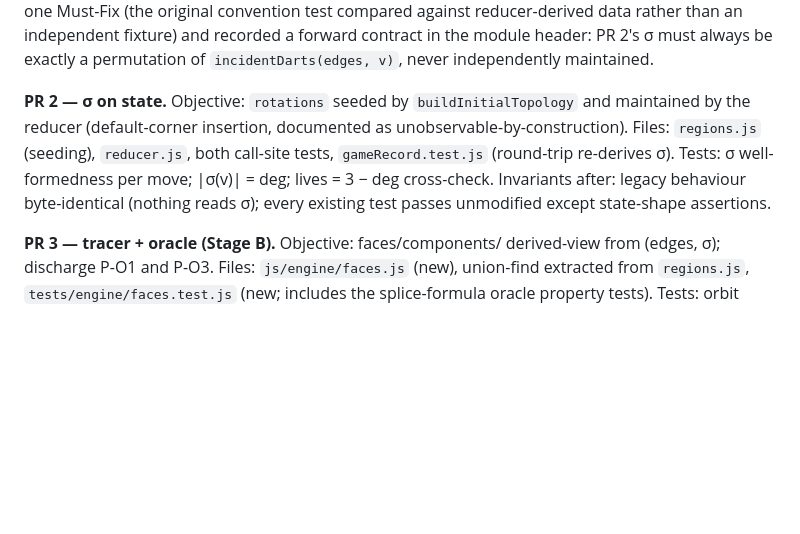
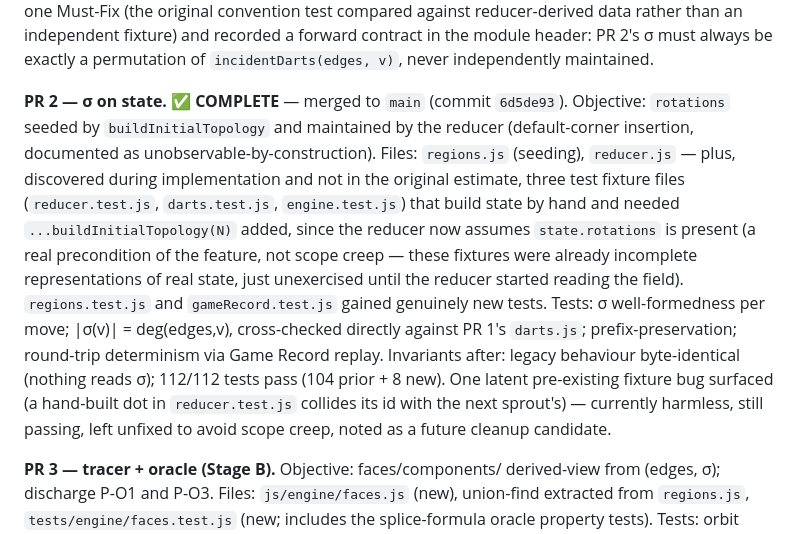
Before and after one commit to bluebereft/Sprouts, a Markdown page: docs/migration-plan.md, the part around the change. Drawn GitHub-style; blank space fills up the shorter version.

Commit message:
docs: mark PR 2 complete in migration plan

```diff
--- a/docs/migration-plan.md
+++ b/docs/migration-plan.md
@@ -322,14 +322,27 @@ recorded a forward contract in the module header: PR 2's σ must
 always be exactly a permutation of `incidentDarts(edges, v)`, never
 independently maintained.
 
-**PR 2 — σ on state.** Objective: `rotations` seeded by
+**PR 2 — σ on state.** ✅ **COMPLETE** — merged to `main` (commit
+`6d5de93`). Objective: `rotations` seeded by
 `buildInitialTopology` and maintained by the reducer (default-corner
 insertion, documented as unobservable-by-construction). Files:
-`regions.js` (seeding), `reducer.js`, both call-site tests,
-`gameRecord.test.js` (round-trip re-derives σ). Tests: σ
-well-formedness per move; |σ(v)| = deg; lives = 3 − deg cross-check.
-Invariants after: legacy behaviour byte-identical (nothing reads σ);
-every existing test passes unmodified except state-shape assertions.
+`regions.js` (seeding), `reducer.js` — plus, discovered during
+implementation and not in the original estimate, three test fixture
+files (`reducer.test.js`, `darts.test.js`, `engine.test.js`) that
+build state by hand and needed `...buildInitialTopology(N)` added,
+since the reducer now assumes `state.rotations` is present (a real
+precondition of the feature, not scope creep — these fixtures were
+already incomplete representations of real state, just unexercised
+until the reducer started reading the field). `regions.test.js` and
+`gameRecord.test.js` gained genuinely new tests. Tests: σ
+well-formedness per move; |σ(v)| = deg(edges,v), cross-checked
+directly against PR 1's `darts.js`; prefix-preservation;
+round-trip determinism via Game Record replay. Invariants after:
+legacy behaviour byte-identical (nothing reads σ); 112/112 tests
+pass (104 prior + 8 new). One latent pre-existing fixture bug
+surfaced (a hand-built dot in `reducer.test.js` collides its id with
+the next sprout's) — currently harmless, still passing, left
+unfixed to avoid scope creep, noted as a future cleanup candidate.
 
 **PR 3 — tracer + oracle (Stage B).** Objective: faces/components/
 derived-view from (edges, σ); discharge P-O1 and P-O3. Files:
```
